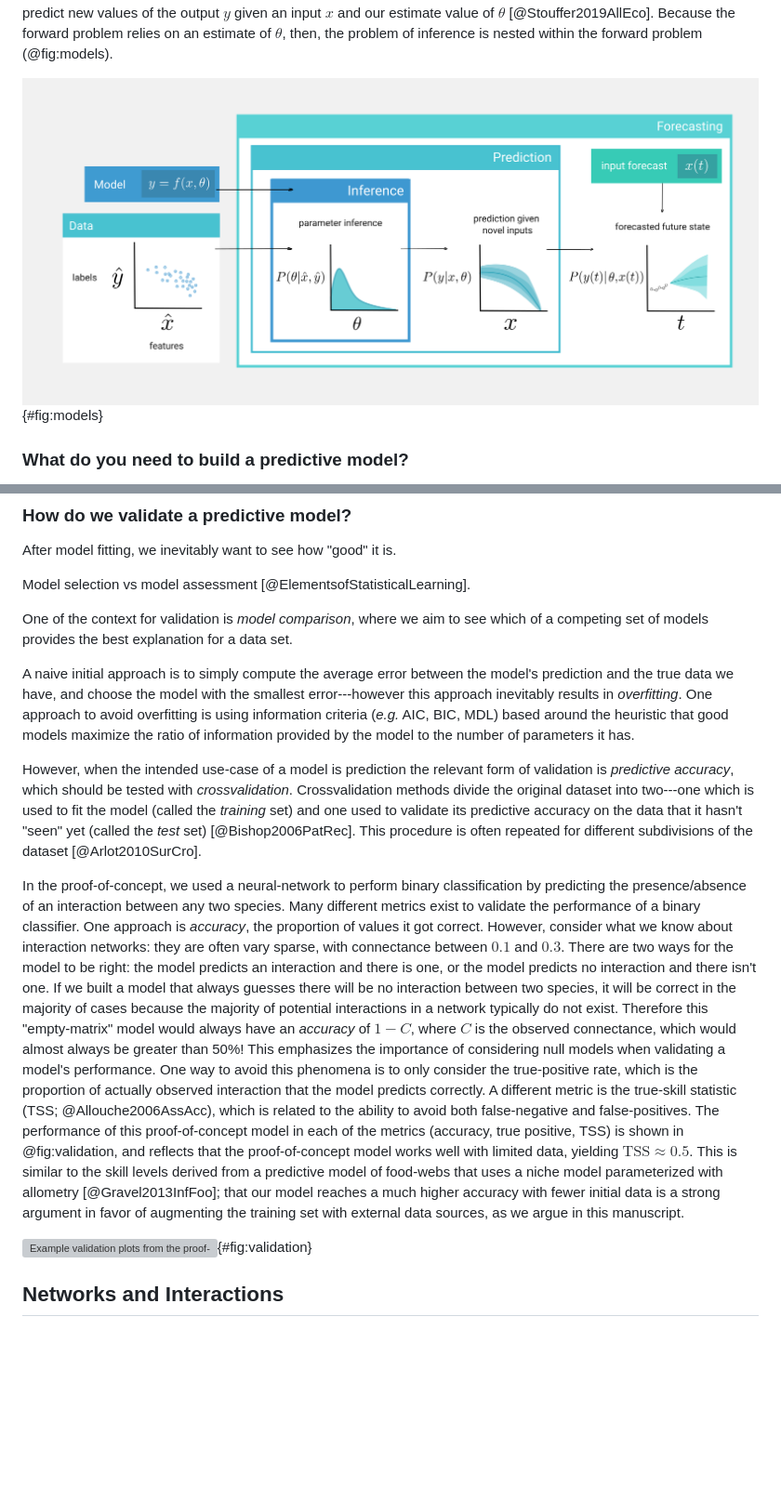
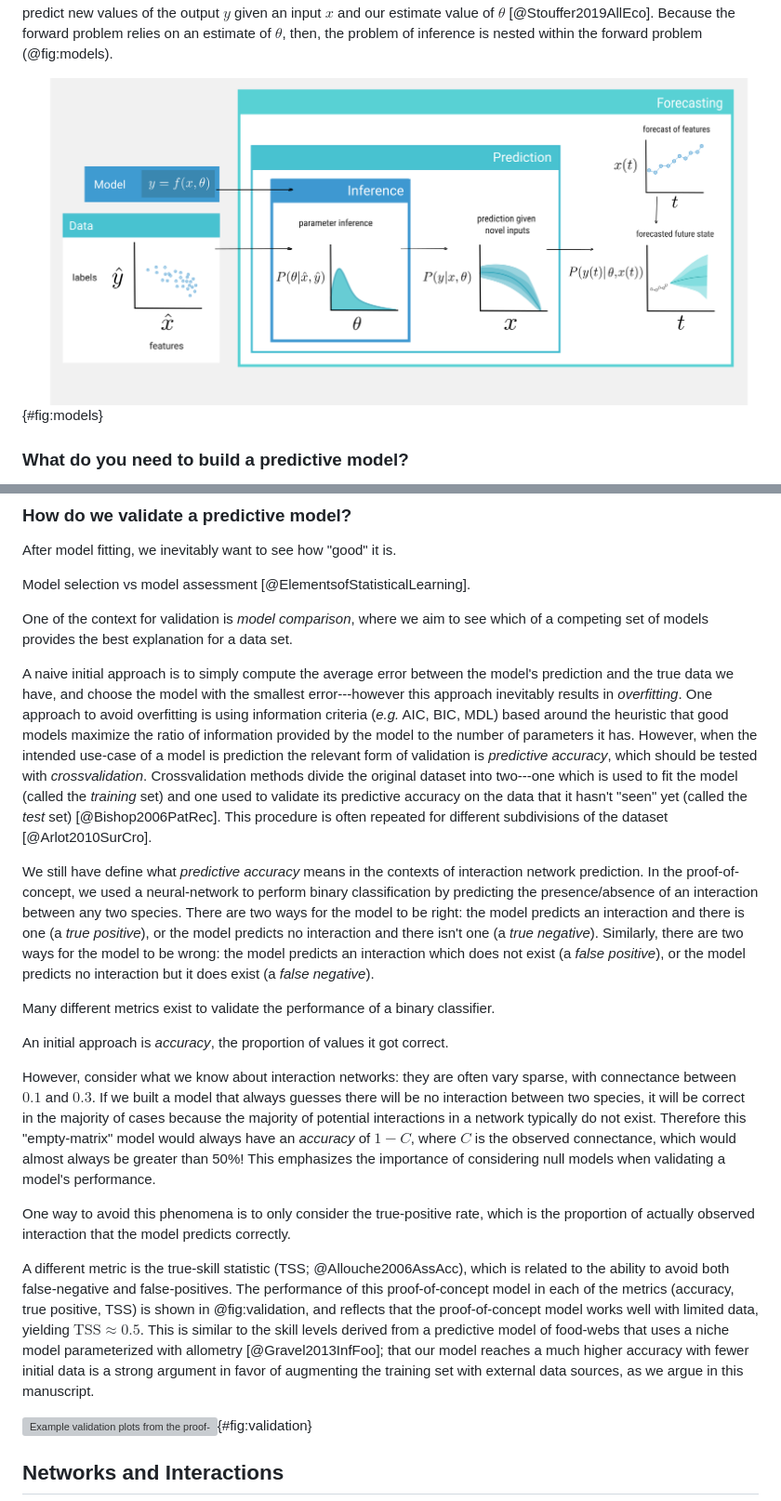
Before and after one commit to PoisotLab/ms_network_prediction, a Markdown page: manuscript.md, 2 parts joined by grey strips. Shown at 93% size. GitHub-like rendering; pictures changed too: figures/forecasting_v3.png; blank space fills up the shorter version; grey boxes are pictures that could not be loaded.

Commit message:
figs and title

```diff
--- a/manuscript.md
+++ b/manuscript.md
@@ -370,40 +370,59 @@ which of a competing set of models provides the best explanation for a data set.
 
 A naive initial approach is to simply compute the average error between the model's
 prediction and the true data we have, and choose the model with the smallest
-error---however this approach inevitably results in _overfitting_. One approach
-to avoid overfitting is using information criteria (*e.g.* AIC, BIC, MDL) based
+error---however this approach inevitably results in _overfitting_.
+One approach to avoid overfitting is using information criteria (*e.g.* AIC, BIC, MDL) based
 around the heuristic that good models maximize the ratio of information provided
-by the model to the number of parameters it has.
-
-However, when the intended use-case of a model is prediction the relevant form
-of validation is _predictive accuracy_, which should be tested with _crossvalidation_. Crossvalidation
-methods divide the original dataset into two---one which is used to fit the
+by the model to the number of parameters it has. However, when the intended use-case of a model is prediction the relevant form
+of validation is _predictive accuracy_, which should be tested with _crossvalidation_. Crossvalidation methods divide the original dataset into two---one which is used to fit the
 model (called the _training_ set) and one used to validate its predictive
 accuracy on the data that it hasn't "seen" yet (called the _test_ set)
 [@Bishop2006PatRec]. This procedure is often repeated for different subdivisions
 of the dataset [@Arlot2010SurCro].
 
+We still have define what _predictive accuracy_ means in the contexts of
+interaction network prediction.
 In the proof-of-concept, we used a neural-network to perform binary
 classification by predicting the presence/absence of an interaction between any
-two species. Many different metrics exist to validate the performance of a
-binary classifier. One approach is _accuracy_, the proportion of values it got
-correct.  However, consider what we know about interaction networks: they are
-often vary sparse, with connectance between $0.1$ and $0.3$. There are two ways
-for the model to be right: the model predicts an interaction and there is one,
-or the model predicts no interaction and there isn't one. If we built a model
+two species.
+There are two ways for the model to be right: the model predicts an interaction
+and there is one (a _true positive_), or the model predicts no interaction and
+there isn't one (a _true negative_).
+Similarly, there are two ways for the model to be wrong: the model predicts an interaction
+which does not exist (a _false positive_), or the model predicts no interaction but it
+does exist (a _false negative_).
+
+Many different metrics exist to validate the performance of a
+binary classifier.
+
+
+An initial approach is _accuracy_, the proportion of values it got
+correct.
+
+
+However, consider what we know about interaction networks: they are
+often vary sparse, with connectance between $0.1$ and $0.3$.  If we built a model
 that always guesses there will be no interaction between two species, it will be
 correct in the majority of cases because the majority of potential interactions
 in a network typically do not exist. Therefore this "empty-matrix" model would
 always have an _accuracy_ of $1-C$, where $C$ is the observed connectance, which
 would almost always be greater than 50%! This emphasizes the importance of
-considering null models when validating a model's performance. One way to avoid
-this phenomena is to only consider the true-positive rate, which is the proportion
-of actually observed interaction that the model predicts correctly. A different
-metric is the true-skill statistic (TSS; @Allouche2006AssAcc), which is related
+considering null models when validating a model's performance.
+
+
+One way to avoid this phenomena is to only consider the true-positive rate, which is the proportion
+of actually observed interaction that the model predicts correctly.
+
+
+
+
+A different metric is the true-skill statistic (TSS; @Allouche2006AssAcc), which is related
 to the ability to avoid both false-negative and false-positives. The performance of
 this proof-of-concept model in each of the metrics (accuracy, true positive,
 TSS) is shown in @fig:validation, and reflects that the proof-of-concept model
 works well with limited data, yielding $\text{TSS} \approx 0.5$. This is similar to the skill levels derived from a predictive model of food-webs that uses a niche model parameterized with allometry [@Gravel2013InfFoo]; that our model reaches a much higher accuracy with fewer initial data is a strong argument in favor of augmenting the training set with external data sources, as we argue in this manuscript.
+
+
 
 
 ![Example validation plots from the proof-of-concept. (A) Accuracy for the neural network model on the training set (blue) and validation set (red), and the null model accuracy for both global connectance (solid gray) and cooccuring connectance (dashed gray). (B) True-positive rate for the neural network model on the training set (blue) and validation set (red), and null model true-positive rate for both global connectance (solid gray) and cooccuring connectance (dashed gray) (C) True-Skill Statistic (TSS) for the neural network model on the training set (blue) and validation set (red), and null model true-positive rate for both global connectance and cooccuring connectance (both gray lines at $0$). ](./figures/validation.png){#fig:validation}
```
Also changed, not shown: figures/concept_v6.png, 3 other files.
